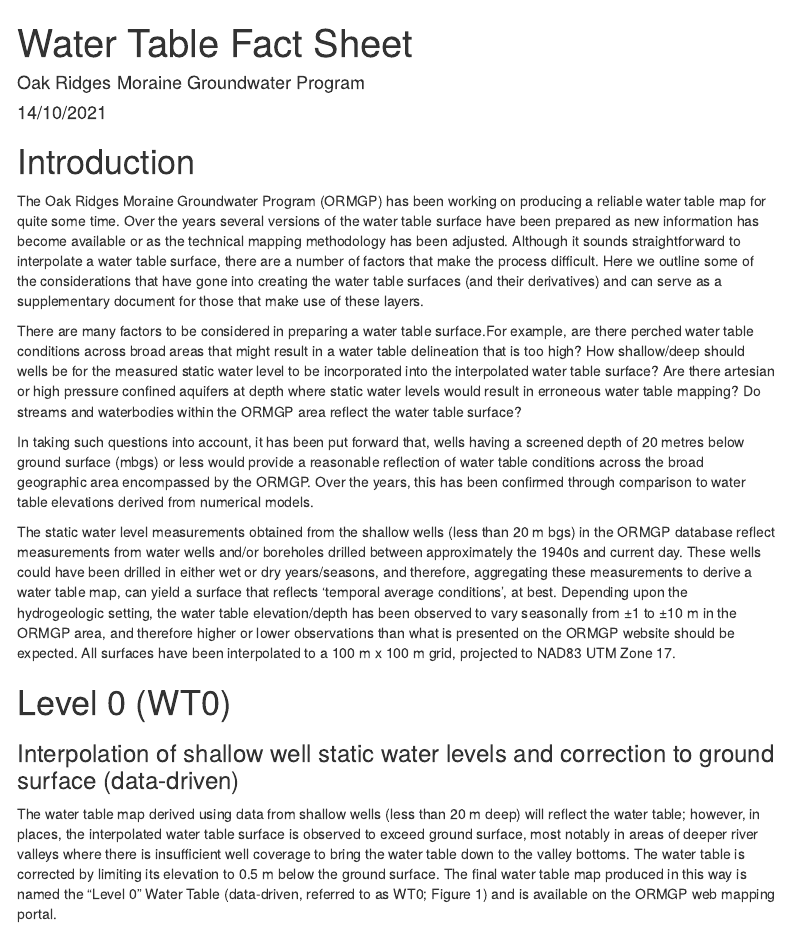
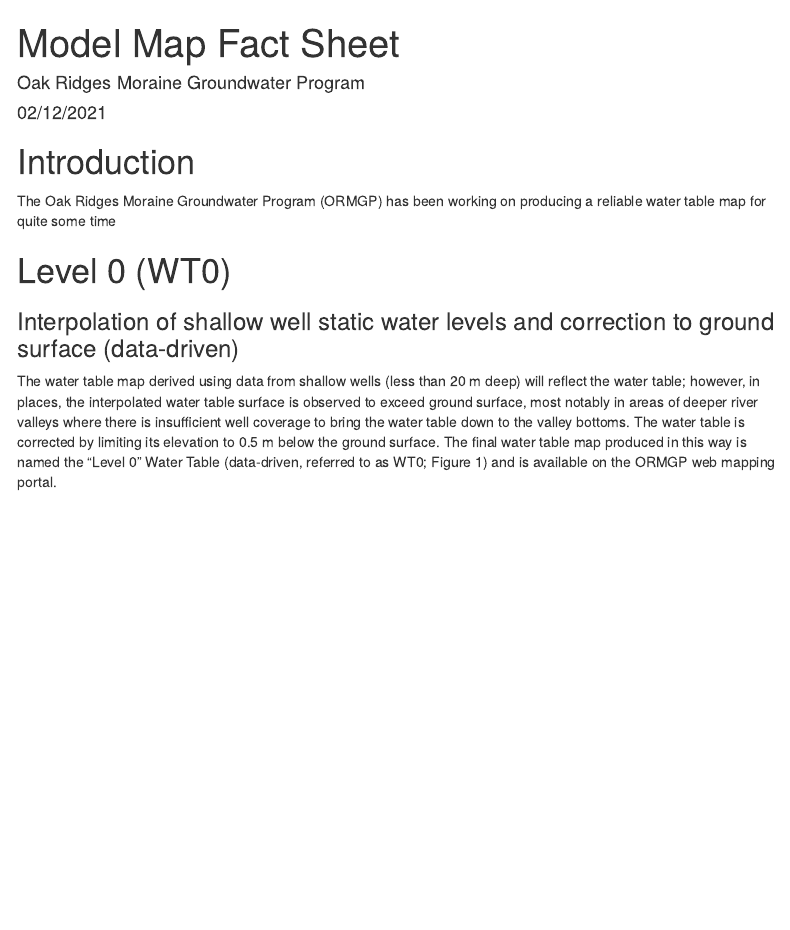
Before and after one commit to SteveShikaze/ModelMap, an R Markdown document (modelmap.Rmd): the page in a window 1100 px wide, from its top. Rendered offline with R 4.5, knitr and Pandoc, with nearby package versions; menus at the side of the page are left out.

Commit message:
Update modelmap.Rmd

```diff
--- a/modelmap.Rmd
+++ b/modelmap.Rmd
@@ -1,12 +1,12 @@
 ---
-title: "Water Table Fact Sheet"
+title: "Model Map Fact Sheet"
 knit: (function(input_file, encoding) {
   out_dir <- 'docs';
   rmarkdown::render(input_file,
   encoding=encoding,
   output_file=file.path(dirname(input_file), out_dir, 'index.html'))})
 author: "Oak Ridges Moraine Groundwater Program"
-date: "14/10/2021"
+date: "02/12/2021"
 output:
   html_document:
     toc: true
@@ -17,13 +17,7 @@ output:
 
 # Introduction
 
-The Oak Ridges Moraine Groundwater Program (ORMGP) has been working on producing a reliable water table map for quite some time. Over the years several versions of the water table surface have been prepared as new information has become available or as the technical mapping methodology has been adjusted. Although it sounds straightforward to interpolate a water table surface, there are a number of factors that make the process difficult.  Here we outline some of the considerations that have gone into creating the water table surfaces (and their derivatives) and can serve as a supplementary document for those that make use of these layers.
-
-There are many factors to be considered in preparing a water table surface.For example, are there perched water table conditions across broad areas that might result in a water table delineation that is too high? How shallow/deep should wells be for the measured static water level to be incorporated into the interpolated water table surface? Are there artesian or high pressure confined aquifers at depth where static water levels would result in erroneous water table mapping? Do streams and waterbodies within the ORMGP area reflect the water table surface?
-
-In taking such questions into account, it has been put forward that, wells having a screened depth of 20 metres below ground surface (mbgs) or less would provide a reasonable reflection of water table conditions across the broad geographic area encompassed by the ORMGP. Over the years, this has been confirmed through comparison to water table elevations derived from numerical models.
-
-The static water level measurements obtained from the shallow wells (less than 20 m bgs) in the ORMGP database reflect measurements from water wells and/or boreholes drilled between approximately the 1940s and current day. These wells could have been drilled in either wet or dry years/seasons, and therefore, aggregating these measurements to derive a water table map, can yield a surface that reflects 'temporal average conditions', at best. Depending upon the hydrogeologic setting, the water table elevation/depth has been observed to vary seasonally from ±1 to ±10 m in the ORMGP area, and therefore higher or lower observations than what is presented on the ORMGP website should be expected. All surfaces have been interpolated to a 100 m x 100 m grid, projected to NAD83 UTM Zone 17.
+The Oak Ridges Moraine Groundwater Program (ORMGP) has been working on producing a reliable water table map for quite some time
 
 # Level 0 (WT0)
 ### Interpolation of shallow well static water levels and correction to ground surface (data-driven)
```
